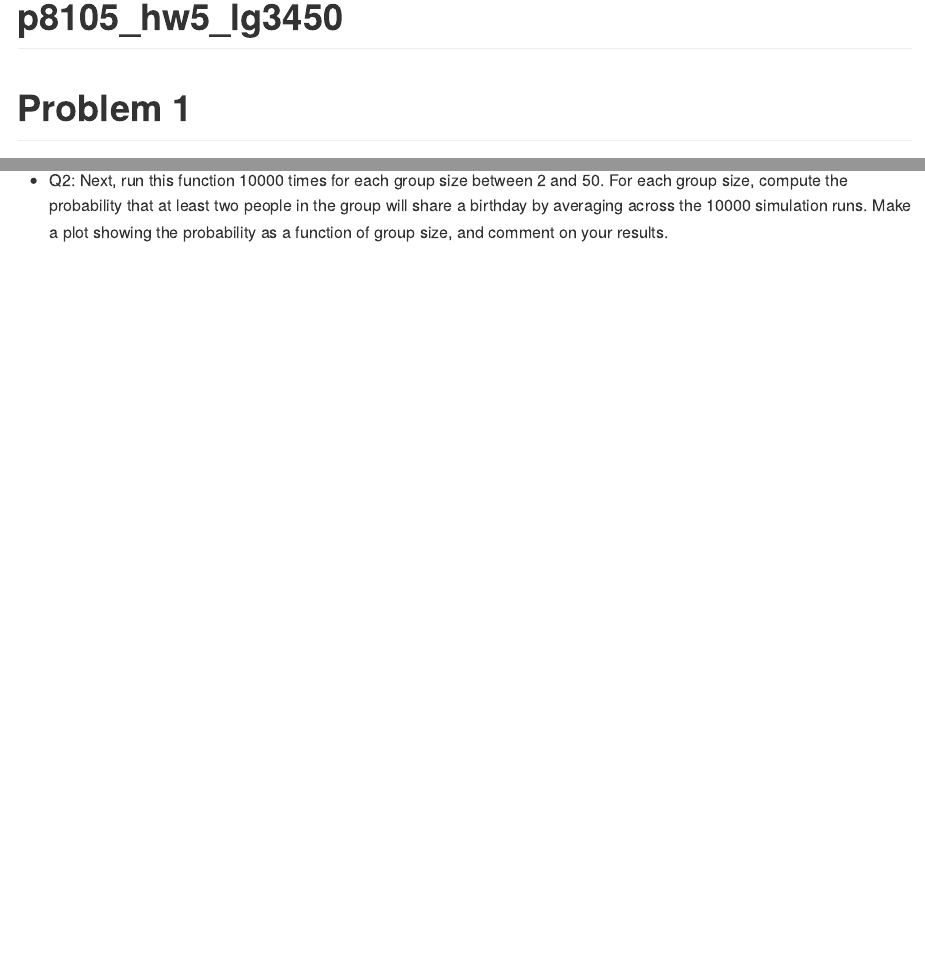
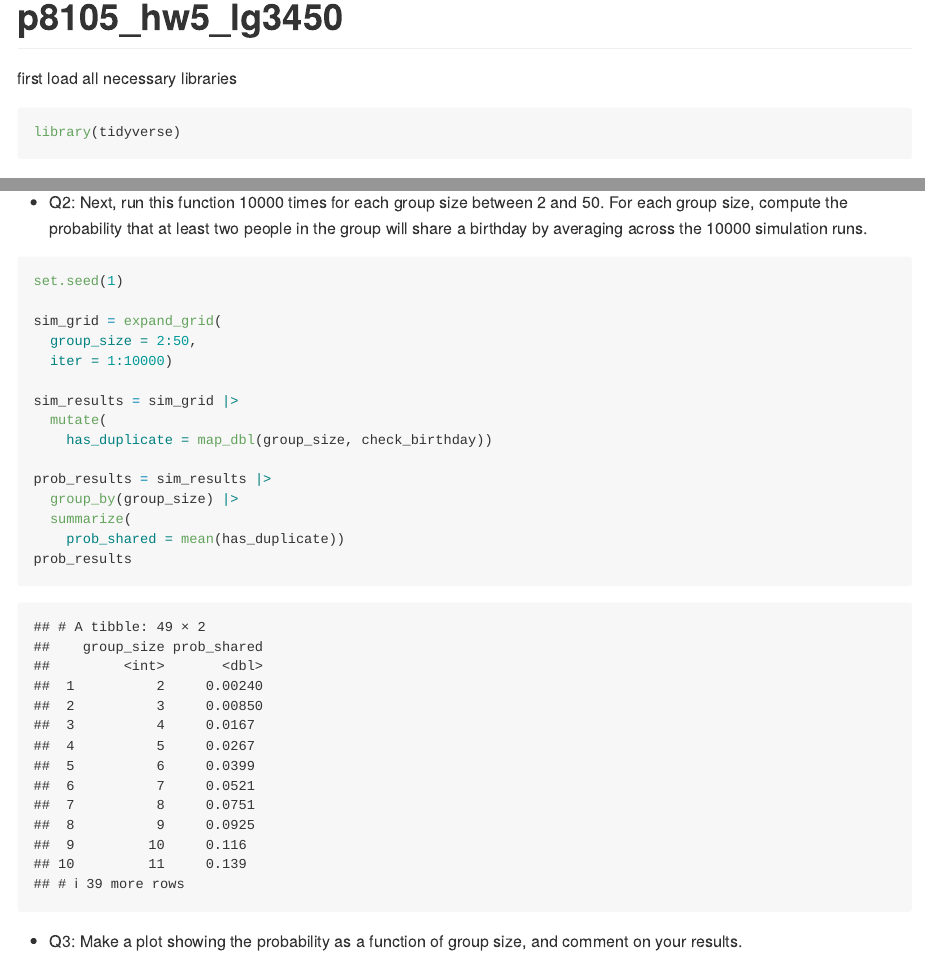
Before and after one commit to akacloud0429/p8105_hw5_lg3450, an R Markdown document (p8105_hw5_lg3450.Rmd): the page in a window 1100 px wide, from its top, and a second part further down, joined at a grey line. The pictures show the output file p8105_hw5_lg3450.md that the author committed with the source, drawn offline in the style of GitHub.

Commit message:
done with q2 of problem1

````diff
--- a/p8105_hw5_lg3450.Rmd
+++ b/p8105_hw5_lg3450.Rmd
@@ -2,6 +2,10 @@
 title: "p8105_hw5_lg3450"
 output: github_document
 ---
+first load all necessary libraries
+```{r message=FALSE}
+library(tidyverse)
+```
 
 # Problem 1
 **Suppose you put n people in a room, and want to know the probability that at least two people share a birthday. For simplicity, we’ll assume there are no leap years (i.e. there are only 365 days) and that birthdays are uniformly distributed over the year (which is actually not the case).**
@@ -16,4 +20,26 @@ check_birthday = function(n) {
   has_duplicate
 }
 ```
-* Q2: Next, run this function 10000 times for each group size between 2 and 50. For each group size, compute the probability that at least two people in the group will share a birthday by averaging across the 10000 simulation runs. Make a plot showing the probability as a function of group size, and comment on your results.
+* Q2: Next, run this function 10000 times for each group size between 2 and 50. For each group size, compute the probability that at least two people in the group will share a birthday by averaging across the 10000 simulation runs.
+```{r}
+set.seed(1)
+
+sim_grid = expand_grid(
+  group_size = 2:50,
+  iter = 1:10000)
+
+sim_results = sim_grid |>
+  mutate(
+    has_duplicate = map_dbl(group_size, check_birthday))
+
+prob_results = sim_results |>
+  group_by(group_size) |>
+  summarize(
+    prob_shared = mean(has_duplicate))
+prob_results
+```
+
+* Q3: Make a plot showing the probability as a function of group size, and comment on your results.
+```{r}
+
+```
````
Also changed, not shown: p8105_hw5_lg3450.md.
